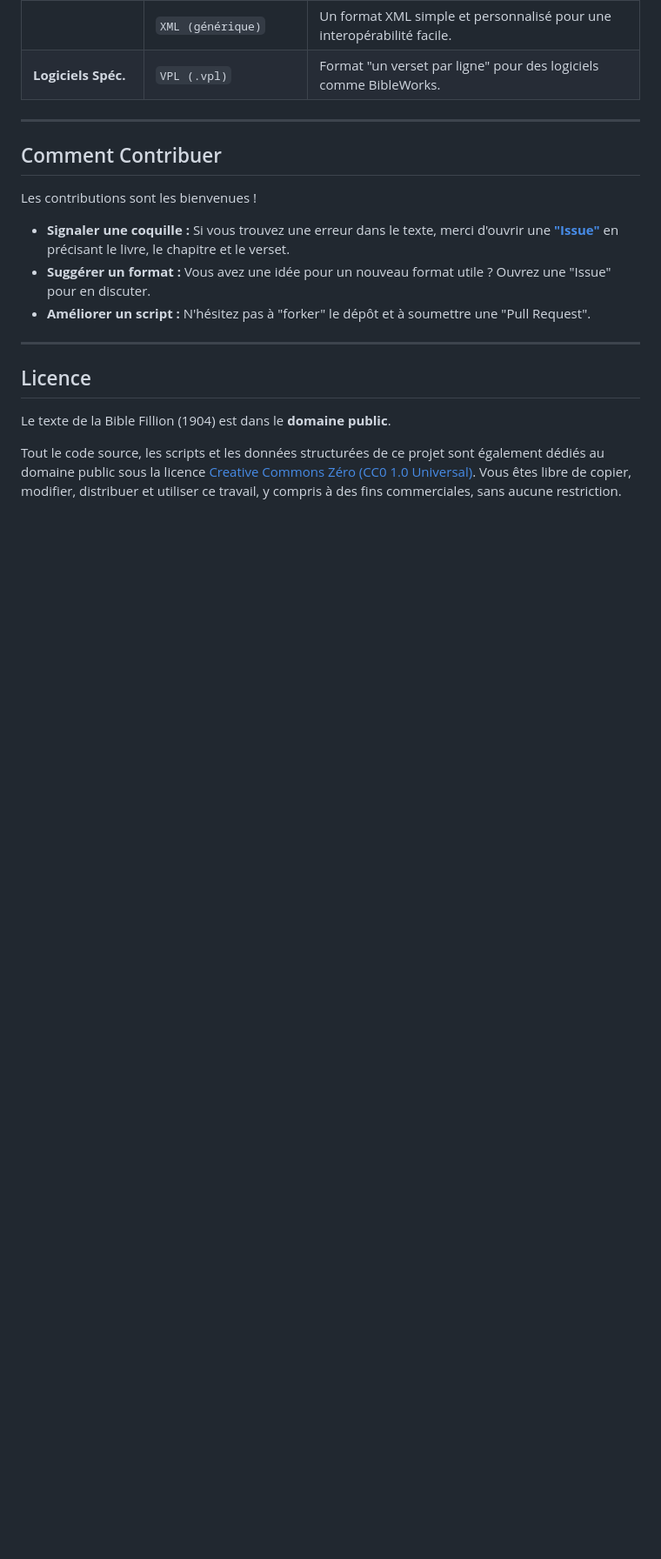
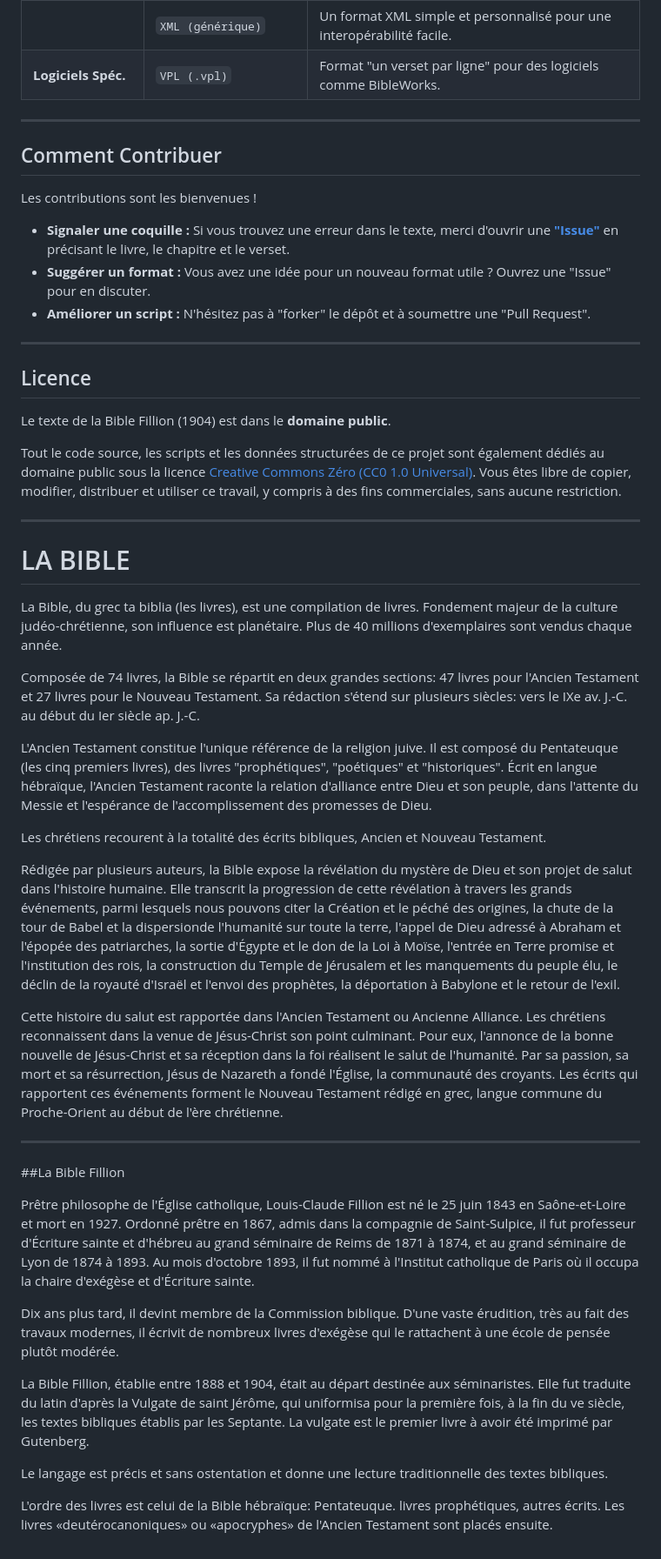
Before and after one commit to janvier-s/bible-fillion, a Markdown page: ReadMe.md, the part around the change. Shown at 87% size. GitHub-like rendering; blank space fills up the shorter version.

```diff
--- a/ReadMe.md
+++ b/ReadMe.md
@@ -164,3 +164,33 @@ Les contributions sont les bienvenues !
 Le texte de la Bible Fillion (1904) est dans le **domaine public**.
 
 Tout le code source, les scripts et les données structurées de ce projet sont également dédiés au domaine public sous la licence [Creative Commons Zéro (CC0 1.0 Universal)](https://creativecommons.org/publicdomain/zero/1.0/deed.fr). Vous êtes libre de copier, modifier, distribuer et utiliser ce travail, y compris à des fins commerciales, sans aucune restriction.
+
+---
+
+# LA BIBLE
+
+La Bible, du grec ta biblia (les livres), est une compilation de livres. Fondement majeur de la culture judéo-chrétienne, son influence est planétaire. Plus de 40 millions d'exemplaires sont vendus chaque année.
+
+Composée de 74 livres, la Bible se répartit en deux grandes sections: 47 livres pour l'Ancien Testament et 27 livres pour le Nouveau Testament. Sa rédaction s'étend sur plusieurs siècles: vers le IXe av. J.-C. au début du Ier siècle ap. J.-C.
+
+L'Ancien Testament constitue l'unique référence de la religion juive. Il est composé du Pentateuque (les cinq premiers livres), des livres "prophétiques", "poétiques" et "historiques". Écrit en langue hébraïque, l'Ancien Testament raconte la relation d'alliance entre Dieu et son peuple, dans l'attente du Messie et l'espérance de l'accomplissement des promesses de Dieu.
+
+Les chrétiens recourent à la totalité des écrits bibliques, Ancien et Nouveau Testament.
+
+Rédigée par plusieurs auteurs, la Bible expose la révélation du mystère de Dieu et son projet de salut dans l'histoire humaine. Elle transcrit la progression de cette révélation à travers les grands événements, parmi lesquels nous pouvons citer la Création et le péché des origines, la chute de la tour de Babel et la dispersionde l'humanité sur toute la terre, l'appel de Dieu adressé à Abraham et l'épopée des patriarches, la sortie d'Égypte et le don de la Loi à Moïse, l'entrée en Terre promise et l'institution des rois, la construction du Temple de Jérusalem et les manquements du peuple élu, le déclin de la royauté d'Israël et l'envoi des prophètes, la déportation à Babylone et le retour de l'exil.
+
+Cette histoire du salut est rapportée dans l'Ancien Testament ou Ancienne Alliance. Les chrétiens reconnaissent dans la venue de Jésus-Christ son point culminant. Pour eux, l'annonce de la bonne nouvelle de Jésus-Christ et sa réception dans la foi réalisent le salut de l'humanité. Par sa passion, sa mort et sa résurrection, Jésus de Nazareth a fondé l'Église, la communauté des croyants. Les écrits qui rapportent ces événements forment le Nouveau Testament rédigé en grec, langue commune du Proche-Orient au début de l'ère chrétienne.
+
+---
+
+##La Bible Fillion
+
+Prêtre philosophe de l'Église catholique, Louis-Claude Fillion est né le 25 juin 1843 en Saône-et-Loire et mort en 1927. Ordonné prêtre en 1867, admis dans la compagnie de Saint-Sulpice, il fut professeur d'Écriture sainte et d'hébreu au grand séminaire de Reims de 1871 à 1874, et au grand séminaire de Lyon de 1874 à 1893. Au mois d'octobre 1893, il fut nommé à l'Institut catholique de Paris où il occupa la chaire d'exégèse et d'Écriture sainte.
+
+Dix ans plus tard, il devint membre de la Commission biblique. D'une vaste érudition, très au fait des travaux modernes, il écrivit de nombreux livres d'exégèse qui le rattachent à une école de pensée plutôt modérée.
+
+La Bible Fillion, établie entre 1888 et 1904, était au départ destinée aux séminaristes. Elle fut traduite du latin d'après la Vulgate de saint Jérôme, qui uniformisa pour la première fois, à la fin du ve siècle, les textes bibliques établis par les Septante. La vulgate est le premier livre à avoir été imprimé par Gutenberg.
+
+Le langage est précis et sans ostentation et donne une lecture traditionnelle des textes bibliques.
+
+L'ordre des livres est celui de la Bible hébraïque: Pentateuque. livres prophétiques, autres écrits. Les livres «deutérocanoniques» ou «apocryphes» de l'Ancien Testament sont placés ensuite.
```
